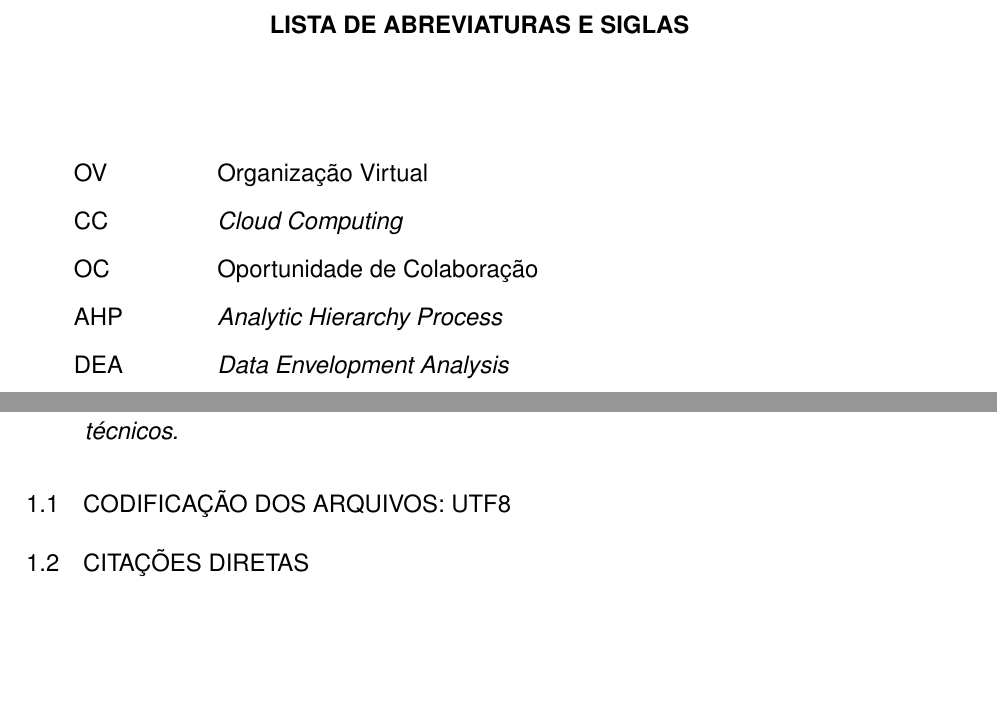
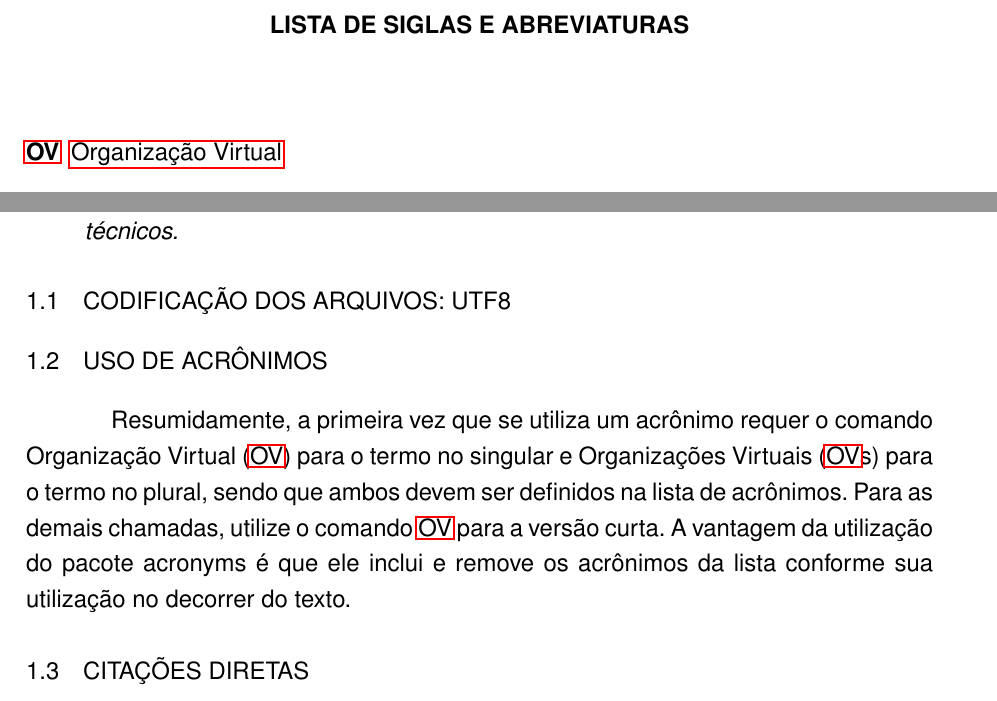
Before and after one commit to luisbilecki/udesc-abntex, a LaTeX thesis (Principal.tex, which reads Estilo/udesc.sty, Partes/cap1.tex): two parts of pages 12 and 16 of 34 before the commit and two parts of pages 12 and 16 of 35 after it, joined at a grey line, cut so that both start at the same text, the shorter picture padded with empty space. Compiled offline with pdfLaTeX.

Commit message:
Melhoria na lista de siglas e abreviaturas.

```diff
--- a/Estilo/udesc.sty
+++ b/Estilo/udesc.sty
@@ -33,6 +33,7 @@
 \usepackage{ragged2e}
 \usepackage{listings} % para código fonte
 \usepackage{epstopdf}
+\usepackage[printonlyused]{acronym} % Para lista de acronimos
 
 % ---
 % Pacotes adicionais, usados apenas no âmbito do Modelo Canônico do abnteX2
@@ -119,6 +120,7 @@
 %-----------------------------------------------------------------------------
 \renewcommand{\listfigurename}{Lista de Figuras}
 \renewcommand{\listtablename}{Lista de Tabelas}
+\renewcommand{\listadesiglasname}{Lista de Siglas e Abreviaturas}
 %-----------------------------------------------------------------------------
 % Tamanhos de Fontes
 %-----------------------------------------------------------------------------
@@ -232,6 +234,15 @@
     \hspace{0pt}
   \pagebreak
 }
+
+% ---
+% Redefinição da Lista de abreviaturas e siglas
+\renewenvironment{siglas}{%
+  \pretextualchapter{\listadesiglasname}
+  \begin{acronym}}{%
+  \end{acronym}
+  \cleardoublepage
+}
 %----------------------------------------------------------------------------
 % Ajeitar os destaques tipográficos do sumário
 %----------------------------------------------------------------------------
--- a/Partes/cap1.tex
+++ b/Partes/cap1.tex
@@ -8,6 +8,14 @@ e livros técnicos.}\index{sinopse de capítulo}
 % ---
 \section{\uppercase{Codificação dos arquivos: UTF8}}
 % ---
+
+
+% ---
+\section{\uppercase{Uso de Acrônimos}}
+\label{sec-acronimos}
+% ---
+
+Resumidamente, a primeira vez que se utiliza um acrônimo requer o comando \acf{OV} para o termo no singular e \acfp{OV} para o termo no plural, sendo que ambos devem ser definidos na lista de acrônimos. Para as demais chamadas, utilize o comando \acs{OV} para a versão curta. A vantagem da utilização do pacote acronyms é que ele inclui e remove os acrônimos da lista conforme sua utilização no decorrer do texto.
 
 % ---
 \section{\uppercase{Citações diretas}}
--- a/Principal.tex
+++ b/Principal.tex
@@ -61,12 +61,8 @@
 % Lista de Abreviaturas e Siglas
 % ---
 \begin{siglas}
-  \SingleSpacing
-  \item[OV]       Organização Virtual
-  \item[CC]       \textit{Cloud Computing}
-  \item[OC]       Oportunidade de Colaboração
-  \item[AHP]      \textit{Analytic Hierarchy Process}
-  \item[DEA]      \textit{Data Envelopment Analysis}
+  \acro{OV}{Organização Virtual}
+  \acrodefplural{OV}{Organizações Virtuais}
 \end{siglas}
 
 \begin{simbolos}
```
